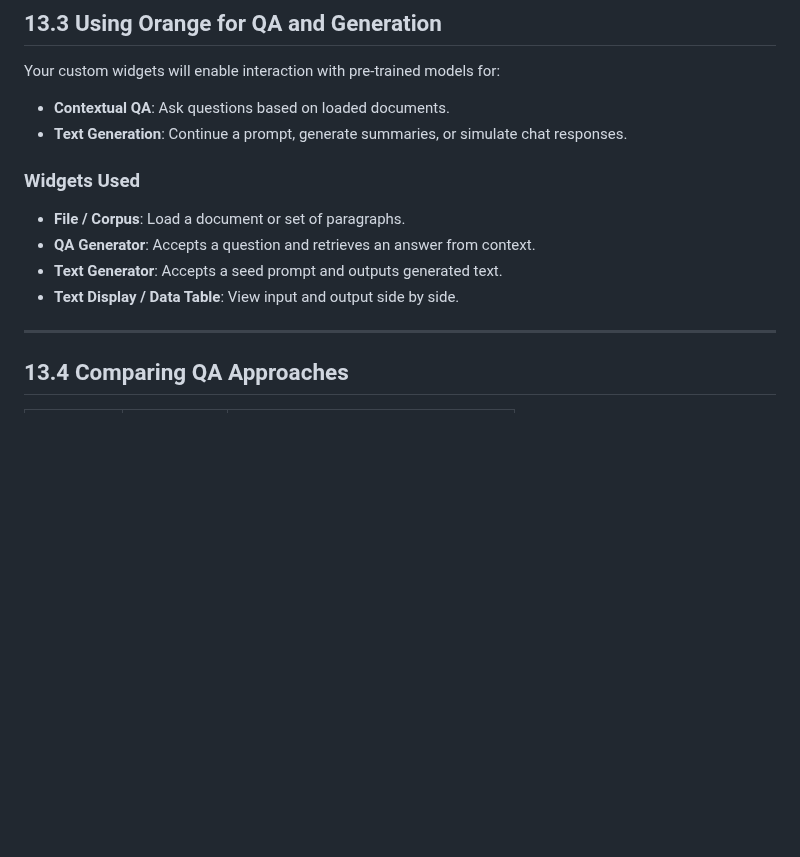
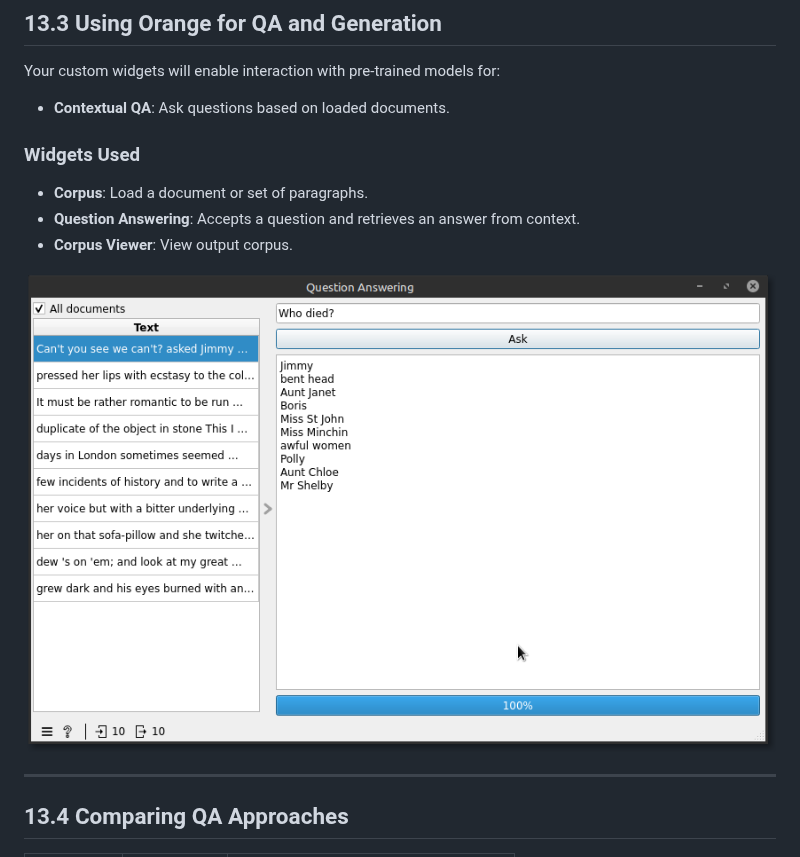
Before and after one commit to chrislee35/orange3-nlp-book, a Markdown page: 13-Question Answering.md, the part around the change. Drawn GitHub-style; pictures changed too: imgs/13-3 Question Answer.png (added); blank space fills up the shorter version.

```diff
--- a/13-Question Answering.md
+++ b/13-Question Answering.md
@@ -40,14 +40,14 @@ Text generation is the process of creating natural-sounding text, typically usin
 Your custom widgets will enable interaction with pre-trained models for:
 
 - **Contextual QA**: Ask questions based on loaded documents.
-- **Text Generation**: Continue a prompt, generate summaries, or simulate chat responses.
 
 ### Widgets Used
 
-- **File / Corpus**: Load a document or set of paragraphs.
-- **QA Generator**: Accepts a question and retrieves an answer from context.
-- **Text Generator**: Accepts a seed prompt and outputs generated text.
-- **Text Display / Data Table**: View input and output side by side.
+- **Corpus**: Load a document or set of paragraphs.
+- **Question Answering**: Accepts a question and retrieves an answer from context.
+- **Corpus Viewer**: View output corpus.
+
+![Figure X. Question and Answers for "Who Died?" against the Book Excerpts corpus](imgs/13-3%20Question%20Answer.png)
 
 ---
 
```
Also changed, not shown: 08-Recognition.md (+16 -8 lines), 10-Parts of Speech.md (+4 -3 lines), imgs/10-3c POS Viewer.png (added).
